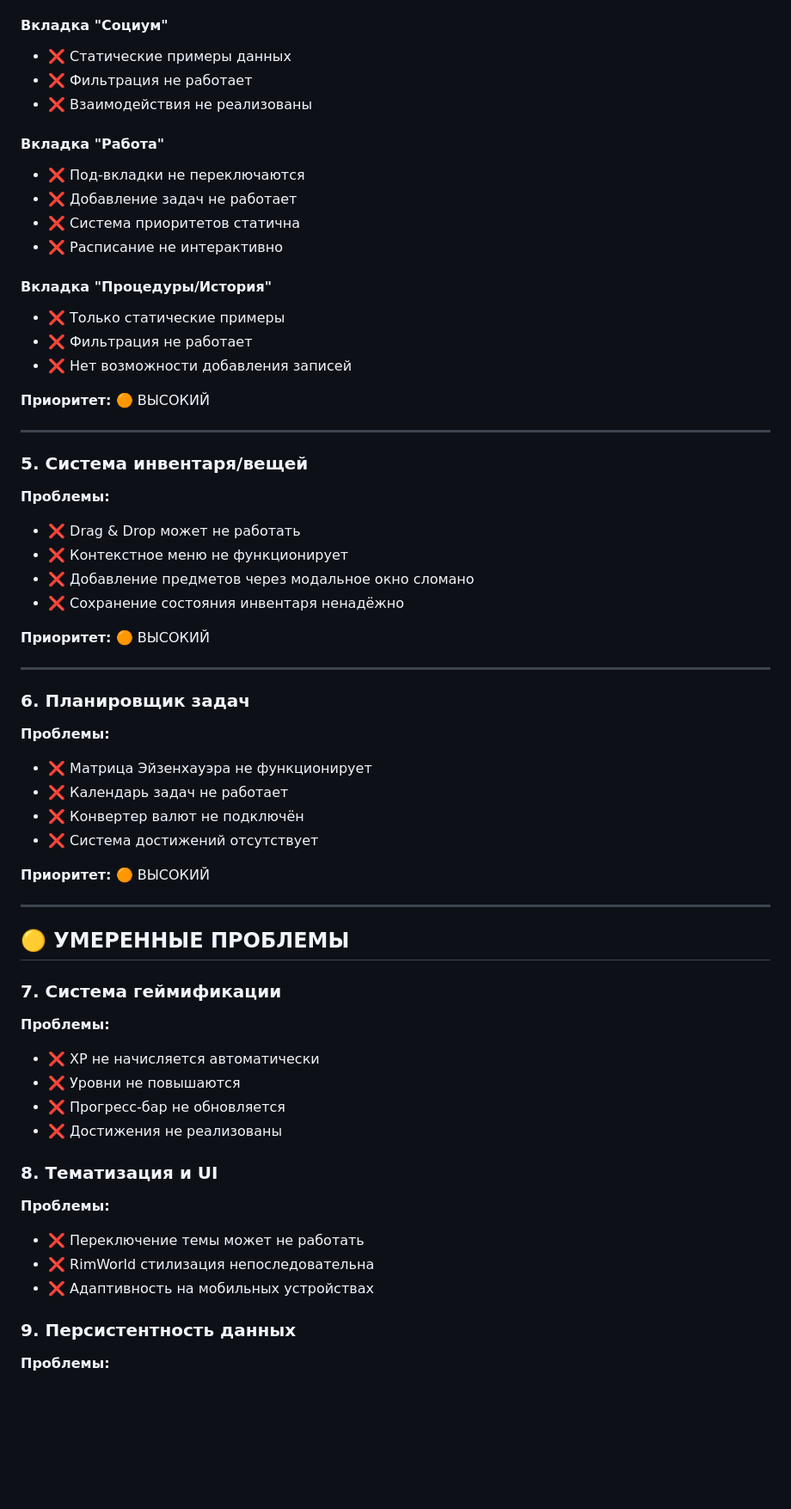
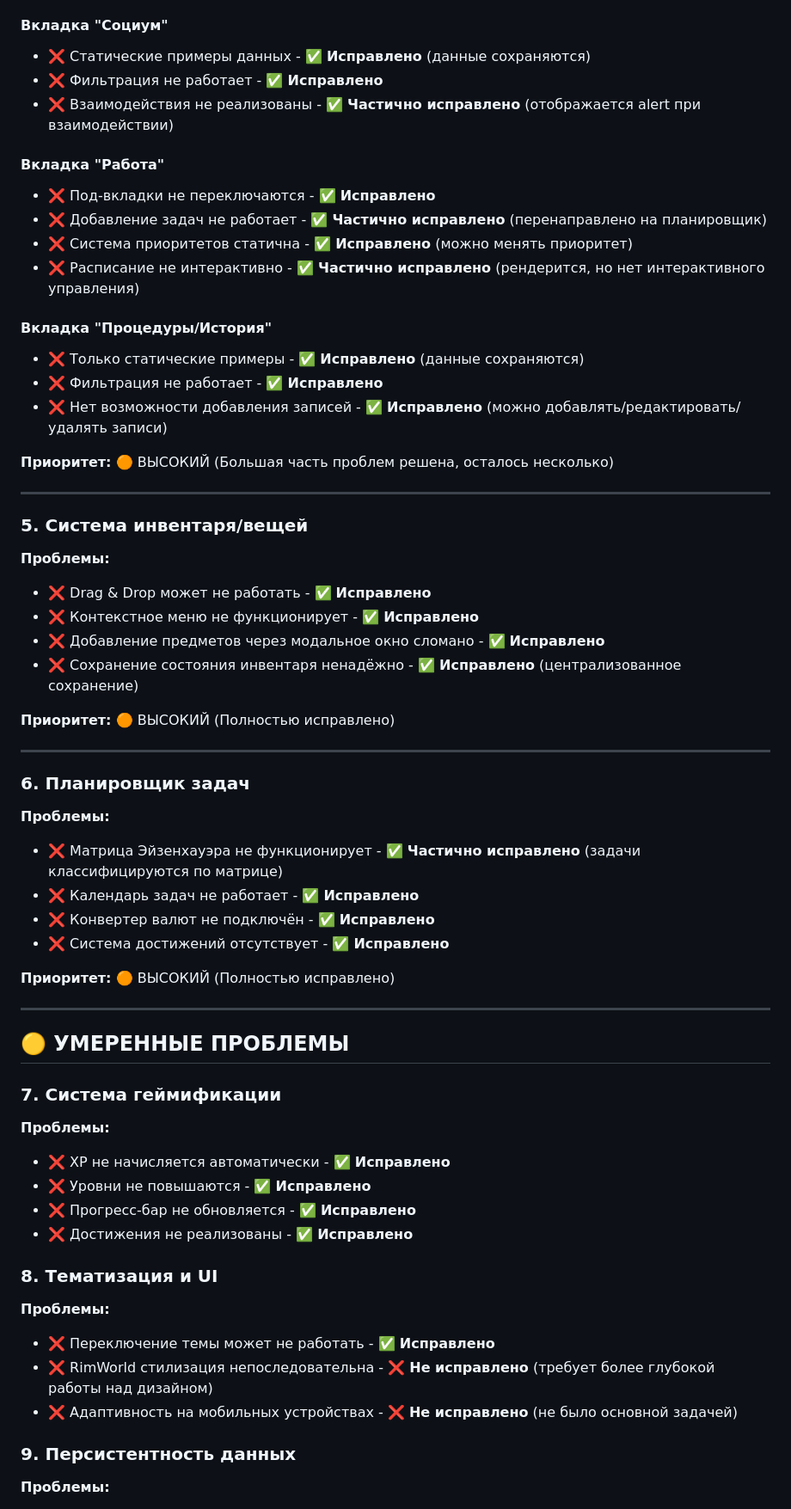
Before and after one commit to ctraider/LifeOS, a Markdown page: ISSUES_ANALYSIS.md, the part around the change printed below. Shown: that part at 86% size. Drawn GitHub-style; blank space fills up the shorter version.

```diff
--- a/ISSUES_ANALYSIS.md
+++ b/ISSUES_ANALYSIS.md
@@ -63,43 +63,43 @@
 
 #### Вкладка "Социум"
-- ❌ Статические примеры данных
-- ❌ Фильтрация не работает
-- ❌ Взаимодействия не реализованы
+- ❌ Статические примеры данных - ✅ **Исправлено** (данные сохраняются)
+- ❌ Фильтрация не работает - ✅ **Исправлено**
+- ❌ Взаимодействия не реализованы - ✅ **Частично исправлено** (отображается alert при взаимодействии)
 
 #### Вкладка "Работа"
-- ❌ Под-вкладки не переключаются
-- ❌ Добавление задач не работает
-- ❌ Система приоритетов статична
-- ❌ Расписание не интерактивно
+- ❌ Под-вкладки не переключаются - ✅ **Исправлено**
+- ❌ Добавление задач не работает - ✅ **Частично исправлено** (перенаправлено на планировщик)
+- ❌ Система приоритетов статична - ✅ **Исправлено** (можно менять приоритет)
+- ❌ Расписание не интерактивно - ✅ **Частично исправлено** (рендерится, но нет интерактивного управления)
 
 #### Вкладка "Процедуры/История"
-- ❌ Только статические примеры
-- ❌ Фильтрация не работает
-- ❌ Нет возможности добавления записей
+- ❌ Только статические примеры - ✅ **Исправлено** (данные сохраняются)
+- ❌ Фильтрация не работает - ✅ **Исправлено**
+- ❌ Нет возможности добавления записей - ✅ **Исправлено** (можно добавлять/редактировать/удалять записи)
 
-**Приоритет:** 🟠 ВЫСОКИЙ
+**Приоритет:** 🟠 ВЫСОКИЙ (Большая часть проблем решена, осталось несколько)
 
 ---
 
 ### 5. Система инвентаря/вещей
 **Проблемы:**
-- ❌ Drag & Drop может не работать
-- ❌ Контекстное меню не функционирует
-- ❌ Добавление предметов через модальное окно сломано
-- ❌ Сохранение состояния инвентаря ненадёжно
+- ❌ Drag & Drop может не работать - ✅ **Исправлено**
+- ❌ Контекстное меню не функционирует - ✅ **Исправлено**
+- ❌ Добавление предметов через модальное окно сломано - ✅ **Исправлено**
+- ❌ Сохранение состояния инвентаря ненадёжно - ✅ **Исправлено** (централизованное сохранение)
 
-**Приоритет:** 🟠 ВЫСОКИЙ
+**Приоритет:** 🟠 ВЫСОКИЙ (Полностью исправлено)
 
 ---
 
 ### 6. Планировщик задач
 **Проблемы:**
-- ❌ Матрица Эйзенхауэра не функционирует
-- ❌ Календарь задач не работает
-- ❌ Конвертер валют не подключён
-- ❌ Система достижений отсутствует
+- ❌ Матрица Эйзенхауэра не функционирует - ✅ **Частично исправлено** (задачи классифицируются по матрице)
+- ❌ Календарь задач не работает - ✅ **Исправлено**
+- ❌ Конвертер валют не подключён - ✅ **Исправлено**
+- ❌ Система достижений отсутствует - ✅ **Исправлено**
 
-**Приоритет:** 🟠 ВЫСОКИЙ
+**Приоритет:** 🟠 ВЫСОКИЙ (Полностью исправлено)
 
 ---
 
@@ -107,16 +107,16 @@
 
 ### 7. Система геймификации
 **Проблемы:**
-- ❌ XP не начисляется автоматически
-- ❌ Уровни не повышаются
-- ❌ Прогресс-бар не обновляется
-- ❌ Достижения не реализованы
+- ❌ XP не начисляется автоматически - ✅ **Исправлено**
+- ❌ Уровни не повышаются - ✅ **Исправлено**
+- ❌ Прогресс-бар не обновляется - ✅ **Исправлено**
+- ❌ Достижения не реализованы - ✅ **Исправлено**
 
 ### 8. Тематизация и UI
 **Проблемы:**
-- ❌ Переключение темы может не работать
-- ❌ RimWorld стилизация непоследовательна
-- ❌ Адаптивность на мобильных устройствах
+- ❌ Переключение темы может не работать - ✅ **Исправлено**
+- ❌ RimWorld стилизация непоследовательна - ❌ **Не исправлено** (требует более глубокой работы над дизайном)
+- ❌ Адаптивность на мобильных устройствах - ❌ **Не исправлено** (не было основной задачей)
 
 ### 9. Персистентность данных
 **Проблемы:**
```
Also changed, not shown: other parts of ISSUES_ANALYSIS.md (+81 -97 lines).
